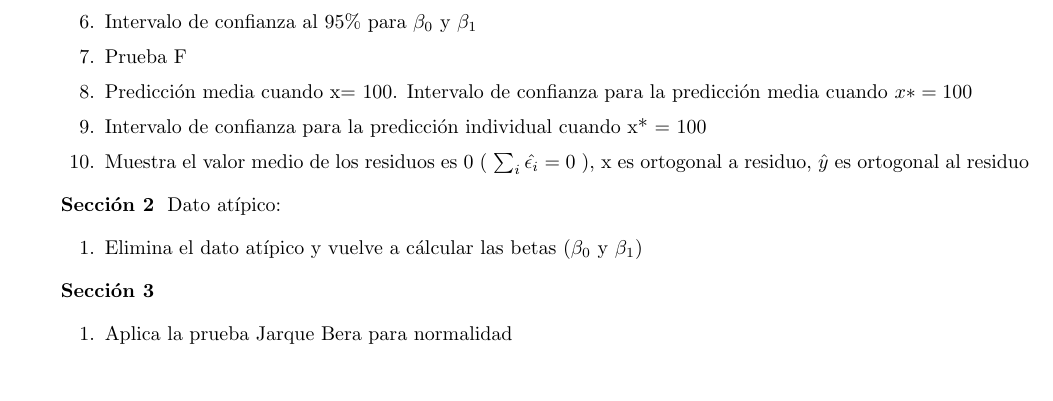
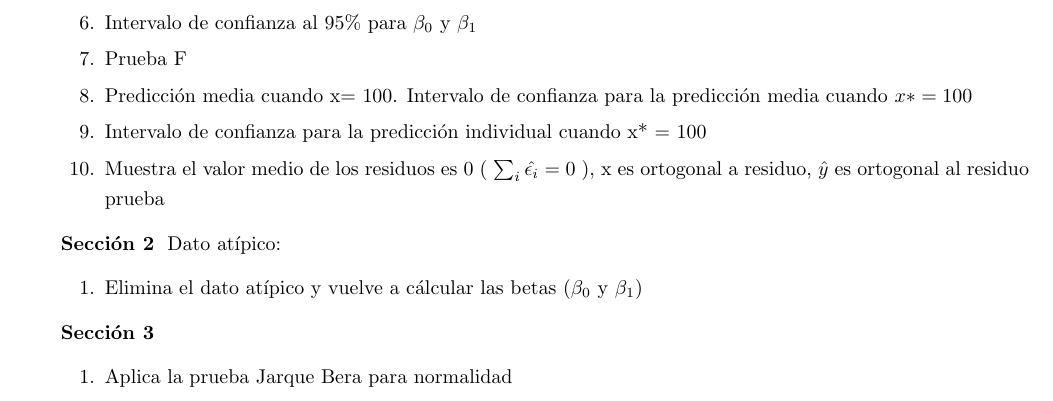
Before and after one commit to savrgg/class_ITAM_metodos, a LaTeX problem sheet (assignments/Assignment-03-O22.tex): part of the page before the commit and part of page 1 of 2 after it, cut so that both start at the same text. Compiled offline with pdfLaTeX.

Commit message:
Prueba 2

```diff
--- a/assignments/Assignment-03-O22.tex
+++ b/assignments/Assignment-03-O22.tex
@@ -48,8 +48,10 @@ Artículo & Valor en libros $(x_i)$ & Valor auditado$(y_i)$ \\ \hline
    \item Prueba F
    \item Predicción media cuando x= 100. Intervalo de confianza para la predicción media cuando $x* = 100$
    \item Intervalo de confianza para la predicción individual cuando x* = 100
-   \item Muestra el valor medio de los residuos es 0 ( $\sum_{i}\hat{\epsilon_i}=0$ ), x es ortogonal a residuo, $\hat{y}$  es ortogonal al residuo
+   \item Muestra el valor medio de los residuos es 0 ( $\sum_{i}\hat{\epsilon_i}=0$ ), x es ortogonal a residuo, $\hat{y}$  es ortogonal al residuo prueba
 \end{enumerate}
+
+
 
 
 \textbf {Sección 2}
```
Also changed, not shown: assignments/Assignment-03-O22.pdf.
